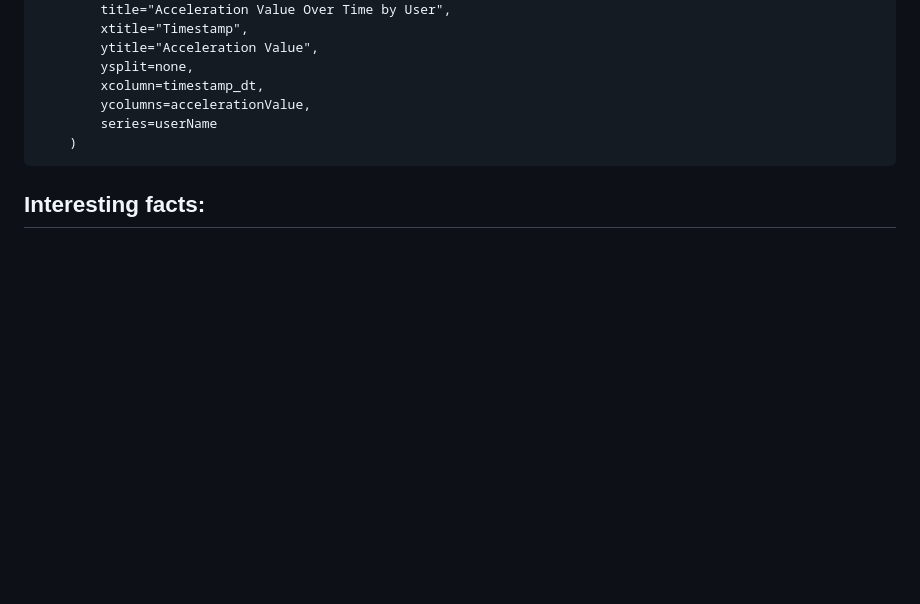
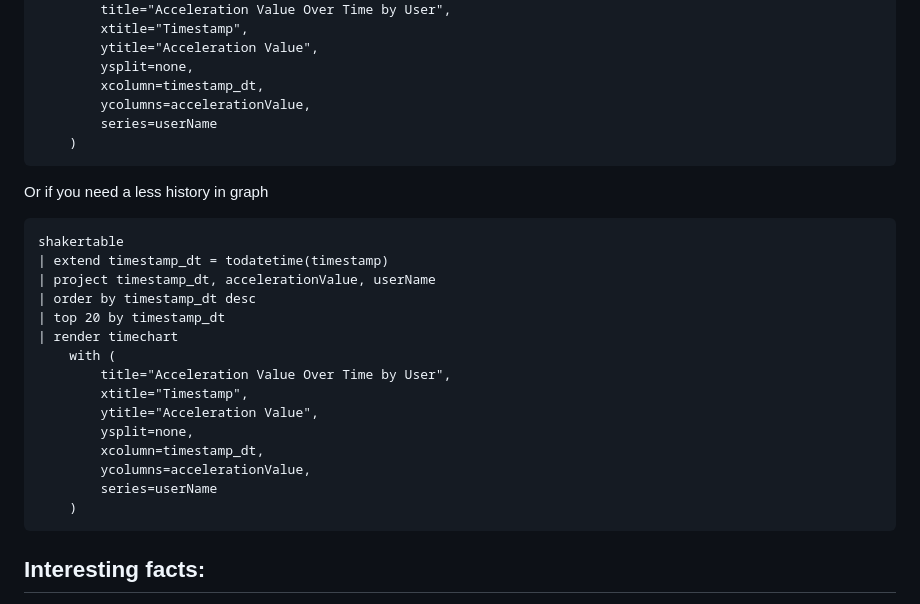
Before and after one commit to 7effrey89/Eventhub-shaker, a Markdown page: README.md, the part around the change. Drawn GitHub-style; blank space fills up the shorter version.

Commit message:
Update README with KQL example for graphs
Added KQL query example for graphing acceleration values.

````diff
--- a/README.md
+++ b/README.md
@@ -202,6 +202,24 @@ shakertable
         series=userName
     )
 ```
+Or if you need a less history in graph
+```KQL
+shakertable
+| extend timestamp_dt = todatetime(timestamp)
+| project timestamp_dt, accelerationValue, userName
+| order by timestamp_dt desc
+| top 20 by timestamp_dt
+| render timechart
+    with (
+        title="Acceleration Value Over Time by User",
+        xtitle="Timestamp",
+        ytitle="Acceleration Value",
+        ysplit=none,
+        xcolumn=timestamp_dt,
+        ycolumns=accelerationValue,
+        series=userName
+    )
+```
 
 ## Interesting facts:
 - Why is the magnitude around ~9.79 m/s² When the Device is Still?
````
